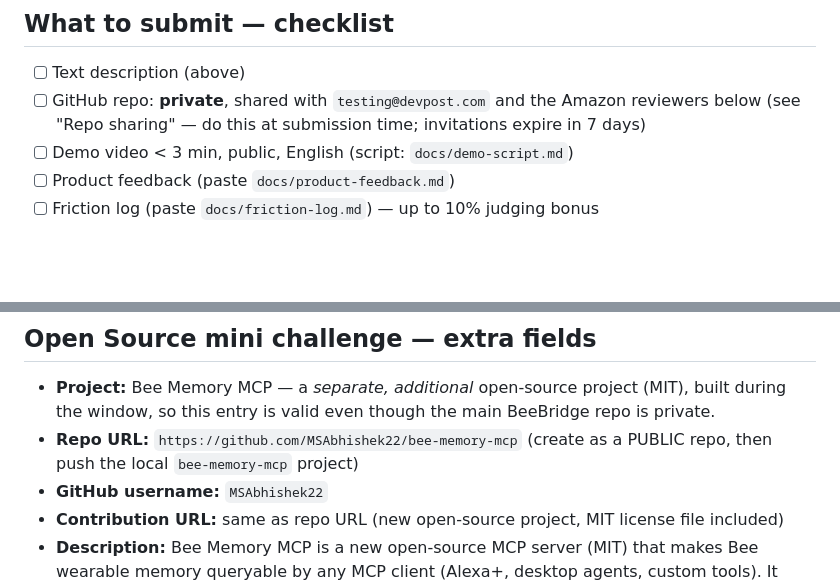
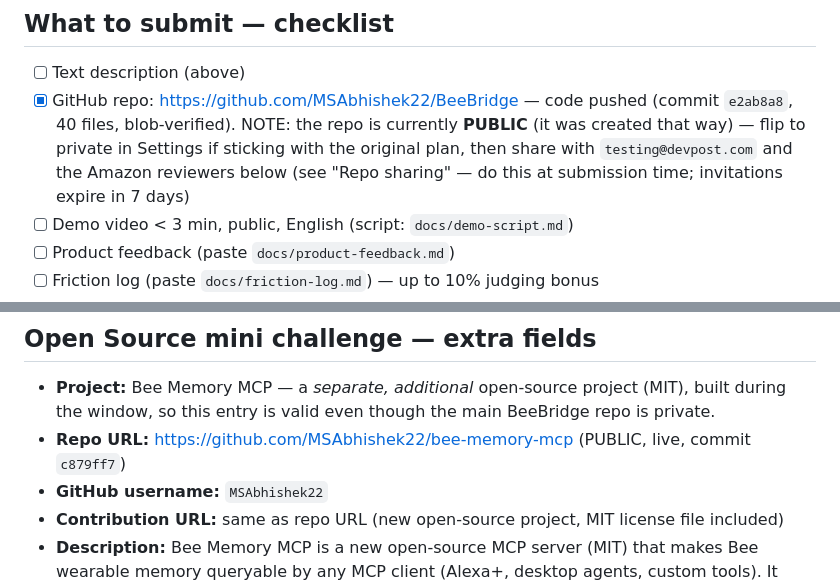
Before and after one commit to MSAbhishek22/BeeBridge, a Markdown page: SUBMISSION.md, 2 parts joined by grey strips. GitHub-like rendering; blank space fills up the shorter version.

Commit message:
Submission pack: real GitHub URLs

```diff
--- a/SUBMISSION.md
+++ b/SUBMISSION.md
@@ -25,7 +25,7 @@ Privacy is a feature, not a footnote: Bee records only with consent, memory is s
 
 ## What to submit — checklist
 - [ ] Text description (above)
-- [ ] GitHub repo: **private**, shared with `testing@devpost.com` and the Amazon reviewers below (see "Repo sharing" — do this at submission time; invitations expire in 7 days)
+- [x] GitHub repo: https://github.com/MSAbhishek22/BeeBridge — code pushed (commit `e2ab8a8`, 40 files, blob-verified). NOTE: the repo is currently **PUBLIC** (it was created that way) — flip to private in Settings if sticking with the original plan, then share with `testing@devpost.com` and the Amazon reviewers below (see "Repo sharing" — do this at submission time; invitations expire in 7 days)
 - [ ] Demo video < 3 min, public, English (script: `docs/demo-script.md`)
 - [ ] Product feedback (paste `docs/product-feedback.md`)
 - [ ] Friction log (paste `docs/friction-log.md`) — up to 10% judging bonus
@@ -39,7 +39,7 @@ Repo Settings → Collaborators → Add people:
 
 ## Open Source mini challenge — extra fields
 - **Project:** Bee Memory MCP — a *separate, additional* open-source project (MIT), built during the window, so this entry is valid even though the main BeeBridge repo is private.
-- **Repo URL:** `https://github.com/MSAbhishek22/bee-memory-mcp` (create as a PUBLIC repo, then push the local `bee-memory-mcp` project)
+- **Repo URL:** https://github.com/MSAbhishek22/bee-memory-mcp (PUBLIC, live, commit `c879ff7`)
 - **GitHub username:** `MSAbhishek22`
 - **Contribution URL:** same as repo URL (new open-source project, MIT license file included)
 - **Description:** Bee Memory MCP is a new open-source MCP server (MIT) that makes Bee wearable memory queryable by any MCP client (Alexa+, desktop agents, custom tools). It ingests Bee conversations via the Bee CLI / sync exports / Bee MCP, extracts facts, medication, appointments and to-dos, and serves them over MCP (Streamable HTTP, 2025-11-25), with optional Amazon Bedrock summaries. It matters because ambient memory help — for seniors, people with ADHD, or hearing loss — should be inspectable, self-hostable, and free of lock-in.
```
